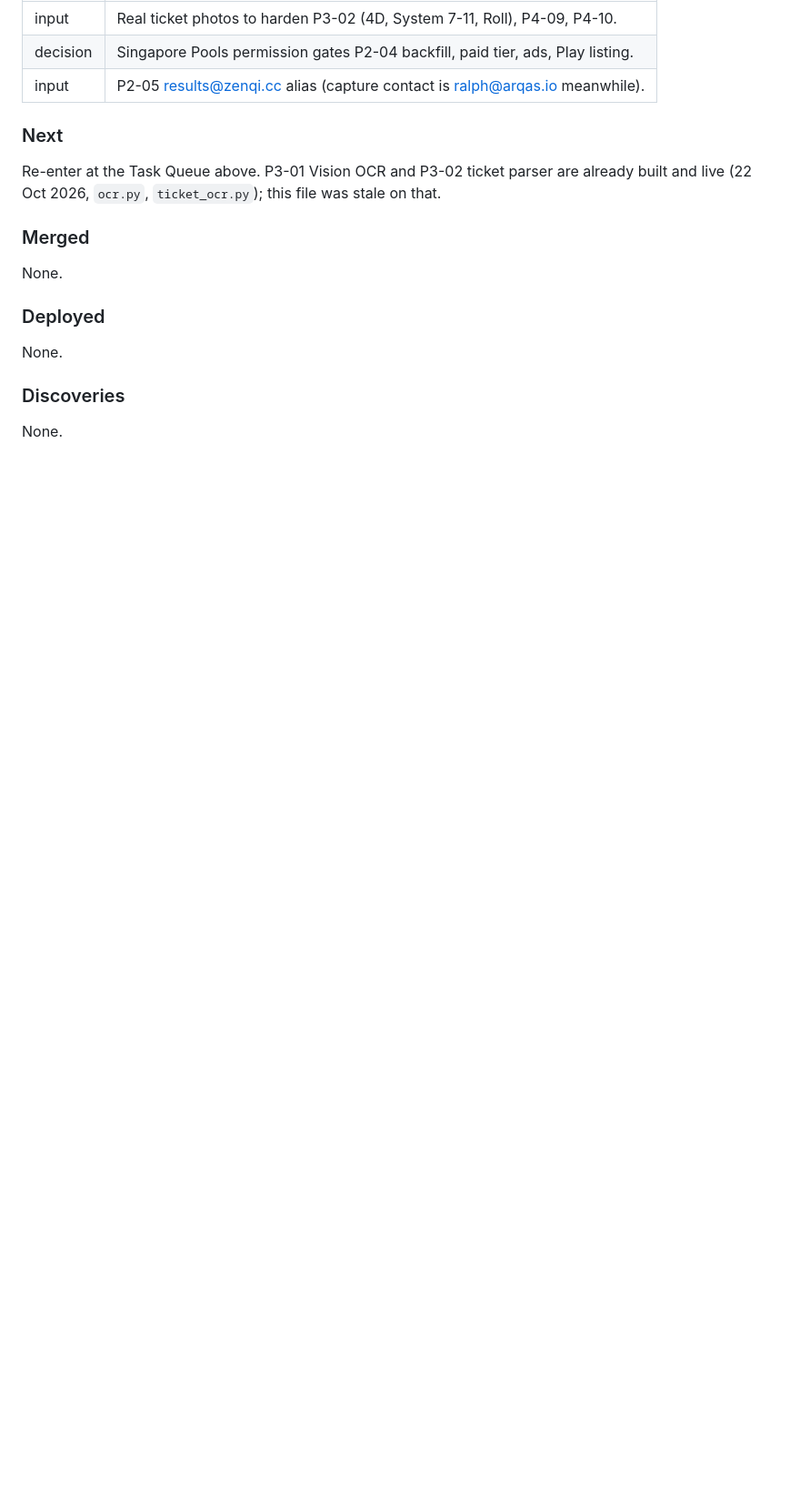
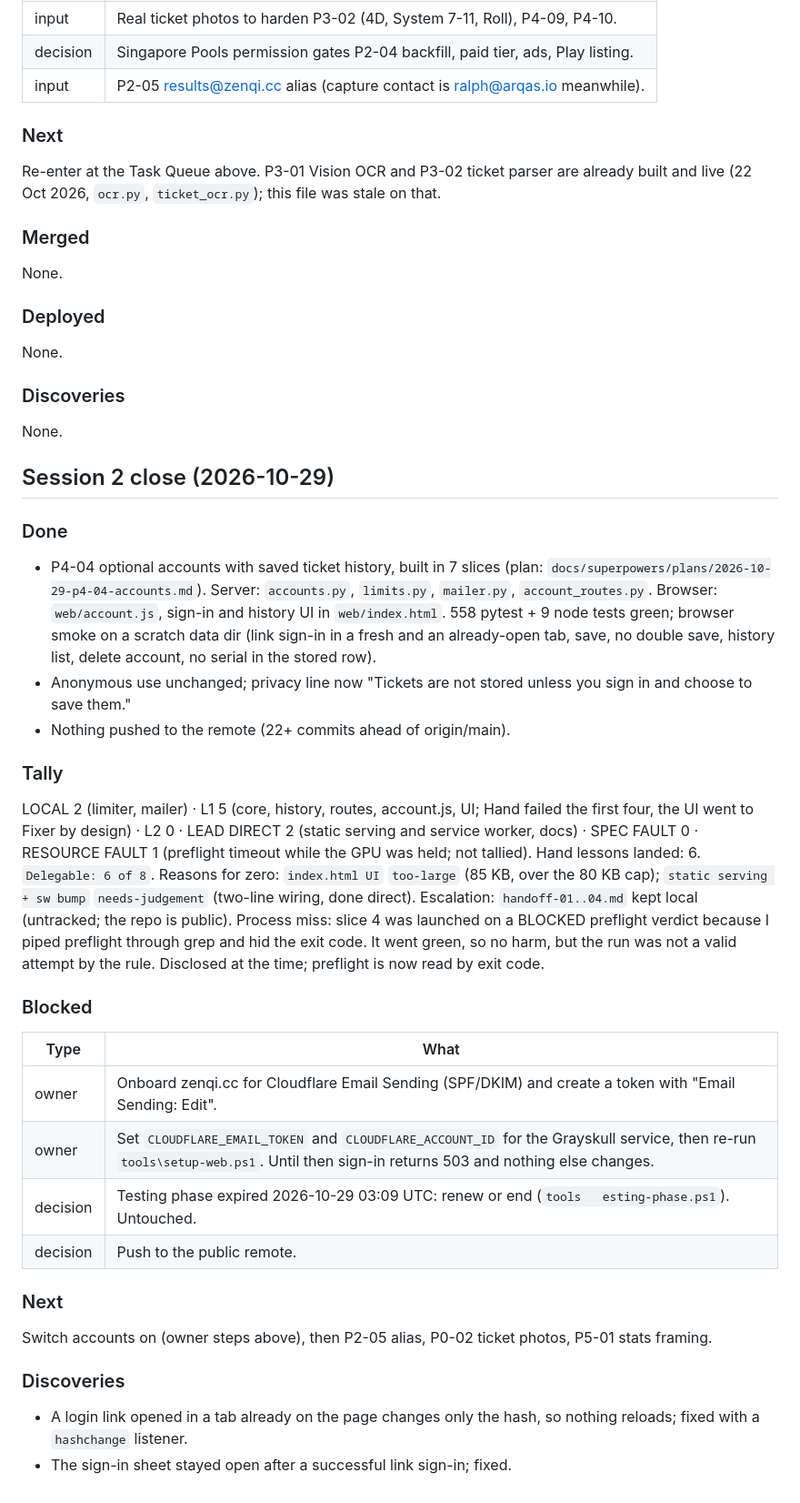
Before and after one commit to aRQa-builds/toto-vision-checker, a Markdown page: SPRINT.md, the part around one of its changes. Shown at 91% size. Drawn GitHub-style; blank space fills up the shorter version.

Commit message:
P4-04 close: SPRINT tally, PROJECT_BRAIN, Hand lessons - LEAD DIRECT
Co-Authored-By: Claude Sonnet 5.5 <noreply@anthropic.com>

```diff
--- a/SPRINT.md
+++ b/SPRINT.md
@@ -58,3 +58,31 @@ None.
 
 ### Discoveries
 None.
+
+## Session 2 close (2026-10-29)
+
+### Done
+- P4-04 optional accounts with saved ticket history, built in 7 slices (plan: `docs/superpowers/plans/2026-10-29-p4-04-accounts.md`). Server: `accounts.py`, `limits.py`, `mailer.py`, `account_routes.py`. Browser: `web/account.js`, sign-in and history UI in `web/index.html`. 558 pytest + 9 node tests green; browser smoke on a scratch data dir (link sign-in in a fresh and an already-open tab, save, no double save, history list, delete account, no serial in the stored row).
+- Anonymous use unchanged; privacy line now "Tickets are not stored unless you sign in and choose to save them."
+- Nothing pushed to the remote (22+ commits ahead of origin/main).
+
+### Tally
+LOCAL 2 (limiter, mailer) · L1 5 (core, history, routes, account.js, UI; Hand failed the first four, the UI went to Fixer by design) · L2 0 · LEAD DIRECT 2 (static serving and service worker, docs) · SPEC FAULT 0 · RESOURCE FAULT 1 (preflight timeout while the GPU was held; not tallied). Hand lessons landed: 6.
+`Delegable: 6 of 8`. Reasons for zero: `index.html UI` `too-large` (85 KB, over the 80 KB cap); `static serving + sw bump` `needs-judgement` (two-line wiring, done direct).
+Escalation: `handoff-01..04.md` kept local (untracked; the repo is public).
+Process miss: slice 4 was launched on a BLOCKED preflight verdict because I piped preflight through grep and hid the exit code. It went green, so no harm, but the run was not a valid attempt by the rule. Disclosed at the time; preflight is now read by exit code.
+
+### Blocked
+| Type | What |
+| --- | --- |
+| owner | Onboard zenqi.cc for Cloudflare Email Sending (SPF/DKIM) and create a token with "Email Sending: Edit". |
+| owner | Set `CLOUDFLARE_EMAIL_TOKEN` and `CLOUDFLARE_ACCOUNT_ID` for the Grayskull service, then re-run `tools\setup-web.ps1`. Until then sign-in returns 503 and nothing else changes. |
+| decision | Testing phase expired 2026-10-29 03:09 UTC: renew or end (`tools	esting-phase.ps1`). Untouched. |
+| decision | Push to the public remote. |
+
+### Next
+Switch accounts on (owner steps above), then P2-05 alias, P0-02 ticket photos, P5-01 stats framing.
+
+### Discoveries
+- A login link opened in a tab already on the page changes only the hash, so nothing reloads; fixed with a `hashchange` listener.
+- The sign-in sheet stayed open after a successful link sign-in; fixed.
```
Also changed, not shown: other parts of SPRINT.md (+1 -1 lines), PROJECT_BRAIN.md (+3 -3 lines), hand-lessons.md (added, +10 -0 lines).
